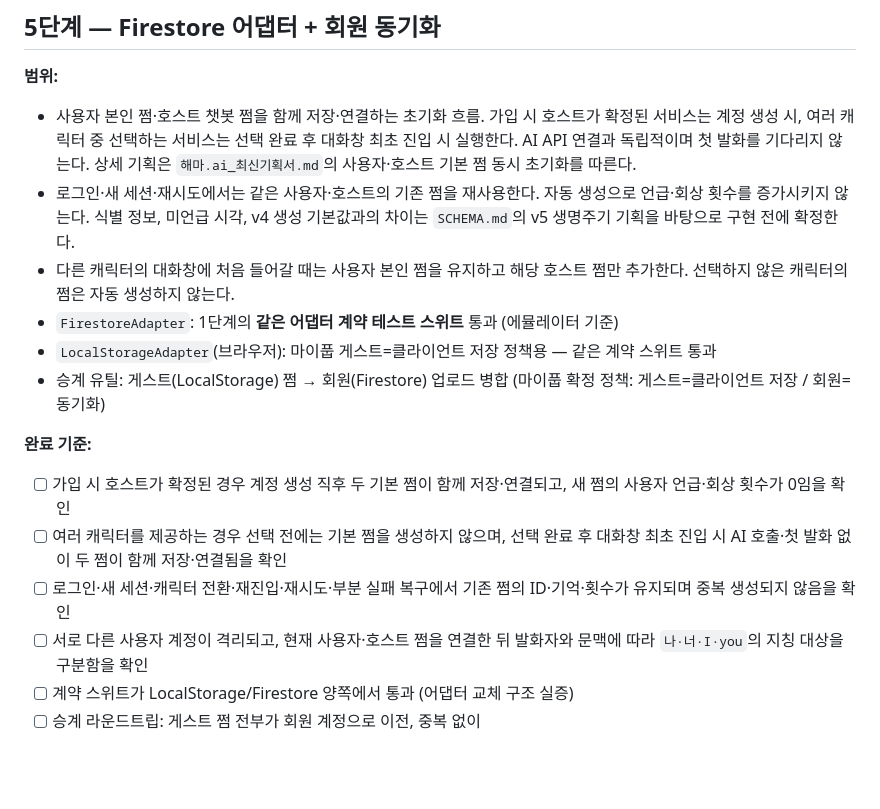
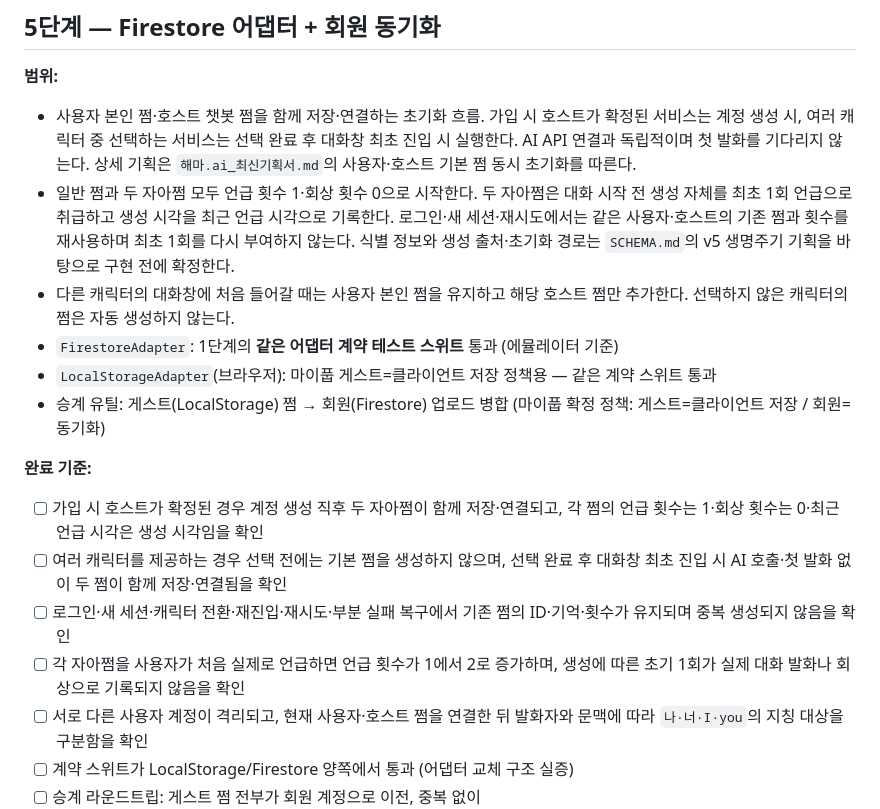
Before and after one commit to SherrySherry-1230/HaemaAI_SherrySherry, a Markdown page: docs/PLAN.md, the part around the change. Rendered like a GitHub page; blank space fills up the shorter version.

```diff
--- a/docs/PLAN.md
+++ b/docs/PLAN.md
@@ -151,7 +151,7 @@ Laya 모델 로딩 실패, 실행 오류, 또는 confidence가 기준(기본 0.7
 
 **범위:**
 - 사용자 본인 쩜·호스트 챗봇 쩜을 함께 저장·연결하는 초기화 흐름. 가입 시 호스트가 확정된 서비스는 계정 생성 시, 여러 캐릭터 중 선택하는 서비스는 선택 완료 후 대화창 최초 진입 시 실행한다. AI API 연결과 독립적이며 첫 발화를 기다리지 않는다. 상세 기획은 `해마.ai_최신기획서.md`의 사용자·호스트 기본 쩜 동시 초기화를 따른다.
-- 로그인·새 세션·재시도에서는 같은 사용자·호스트의 기존 쩜을 재사용한다. 자동 생성으로 언급·회상 횟수를 증가시키지 않는다. 식별 정보, 미언급 시각, v4 생성 기본값과의 차이는 `SCHEMA.md`의 v5 생명주기 기획을 바탕으로 구현 전에 확정한다.
+- 일반 쩜과 두 자아쩜 모두 언급 횟수 1·회상 횟수 0으로 시작한다. 두 자아쩜은 대화 시작 전 생성 자체를 최초 1회 언급으로 취급하고 생성 시각을 최근 언급 시각으로 기록한다. 로그인·새 세션·재시도에서는 같은 사용자·호스트의 기존 쩜과 횟수를 재사용하며 최초 1회를 다시 부여하지 않는다. 식별 정보와 생성 출처·초기화 경로는 `SCHEMA.md`의 v5 생명주기 기획을 바탕으로 구현 전에 확정한다.
 - 다른 캐릭터의 대화창에 처음 들어갈 때는 사용자 본인 쩜을 유지하고 해당 호스트 쩜만 추가한다. 선택하지 않은 캐릭터의 쩜은 자동 생성하지 않는다.
 - `FirestoreAdapter`: 1단계의 **같은 어댑터 계약 테스트 스위트** 통과 (에뮬레이터 기준)
 - `LocalStorageAdapter`(브라우저): 마이풉 게스트=클라이언트 저장 정책용 — 같은 계약 스위트 통과
@@ -159,9 +159,10 @@ Laya 모델 로딩 실패, 실행 오류, 또는 confidence가 기준(기본 0.7
   게스트=클라이언트 저장 / 회원=동기화)
 
 **완료 기준:**
-- [ ] 가입 시 호스트가 확정된 경우 계정 생성 직후 두 기본 쩜이 함께 저장·연결되고, 새 쩜의 사용자 언급·회상 횟수가 0임을 확인
+- [ ] 가입 시 호스트가 확정된 경우 계정 생성 직후 두 자아쩜이 함께 저장·연결되고, 각 쩜의 언급 횟수는 1·회상 횟수는 0·최근 언급 시각은 생성 시각임을 확인
 - [ ] 여러 캐릭터를 제공하는 경우 선택 전에는 기본 쩜을 생성하지 않으며, 선택 완료 후 대화창 최초 진입 시 AI 호출·첫 발화 없이 두 쩜이 함께 저장·연결됨을 확인
 - [ ] 로그인·새 세션·캐릭터 전환·재진입·재시도·부분 실패 복구에서 기존 쩜의 ID·기억·횟수가 유지되며 중복 생성되지 않음을 확인
+- [ ] 각 자아쩜을 사용자가 처음 실제로 언급하면 언급 횟수가 1에서 2로 증가하며, 생성에 따른 초기 1회가 실제 대화 발화나 회상으로 기록되지 않음을 확인
 - [ ] 서로 다른 사용자 계정이 격리되고, 현재 사용자·호스트 쩜을 연결한 뒤 발화자와 문맥에 따라 `나·너·I·you`의 지칭 대상을 구분함을 확인
 - [ ] 계약 스위트가 LocalStorage/Firestore 양쪽에서 통과 (어댑터 교체 구조 실증)
 - [ ] 승계 라운드트립: 게스트 쩜 전부가 회원 계정으로 이전, 중복 없이
```
Also changed, not shown: docs/SCHEMA.md (+3 -3 lines).
